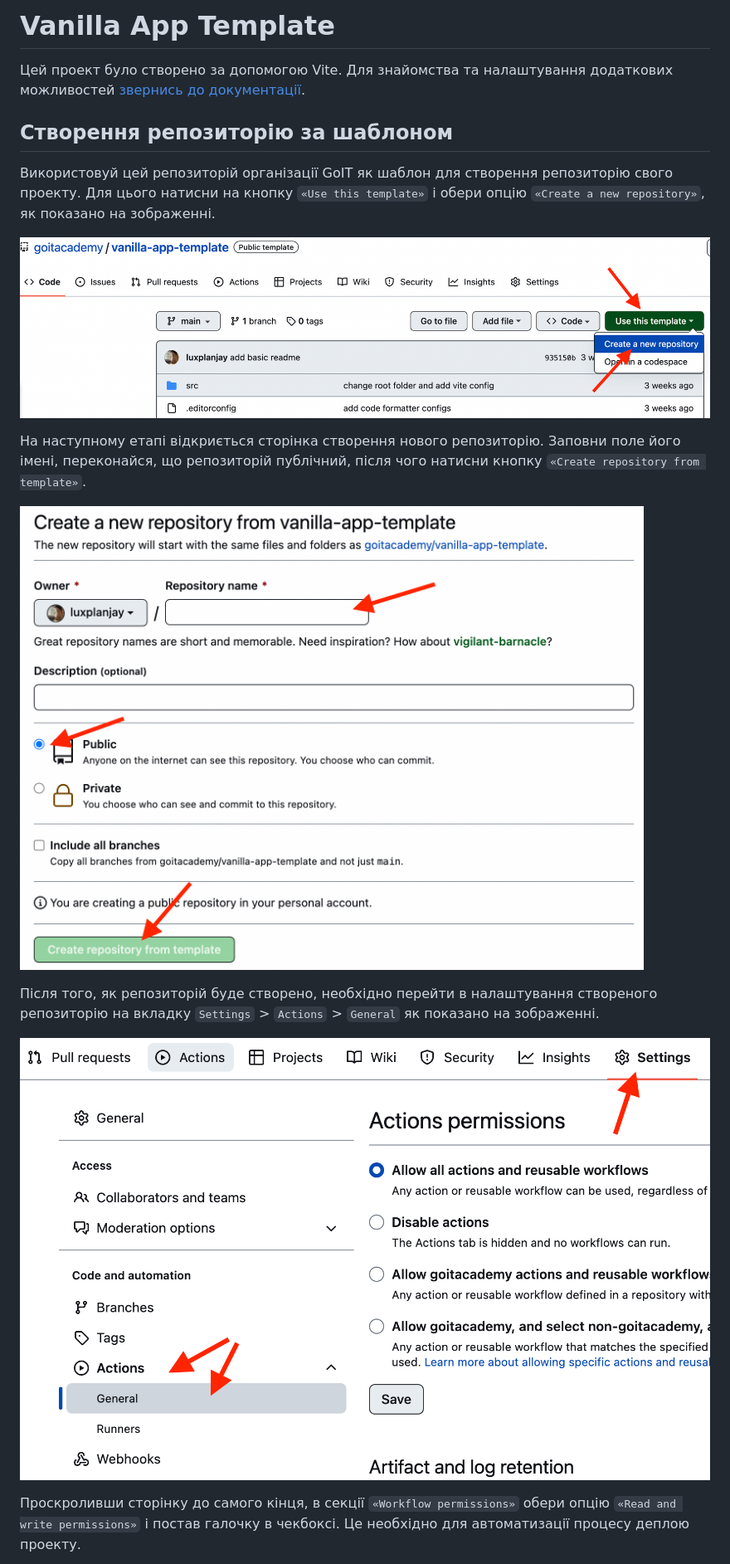
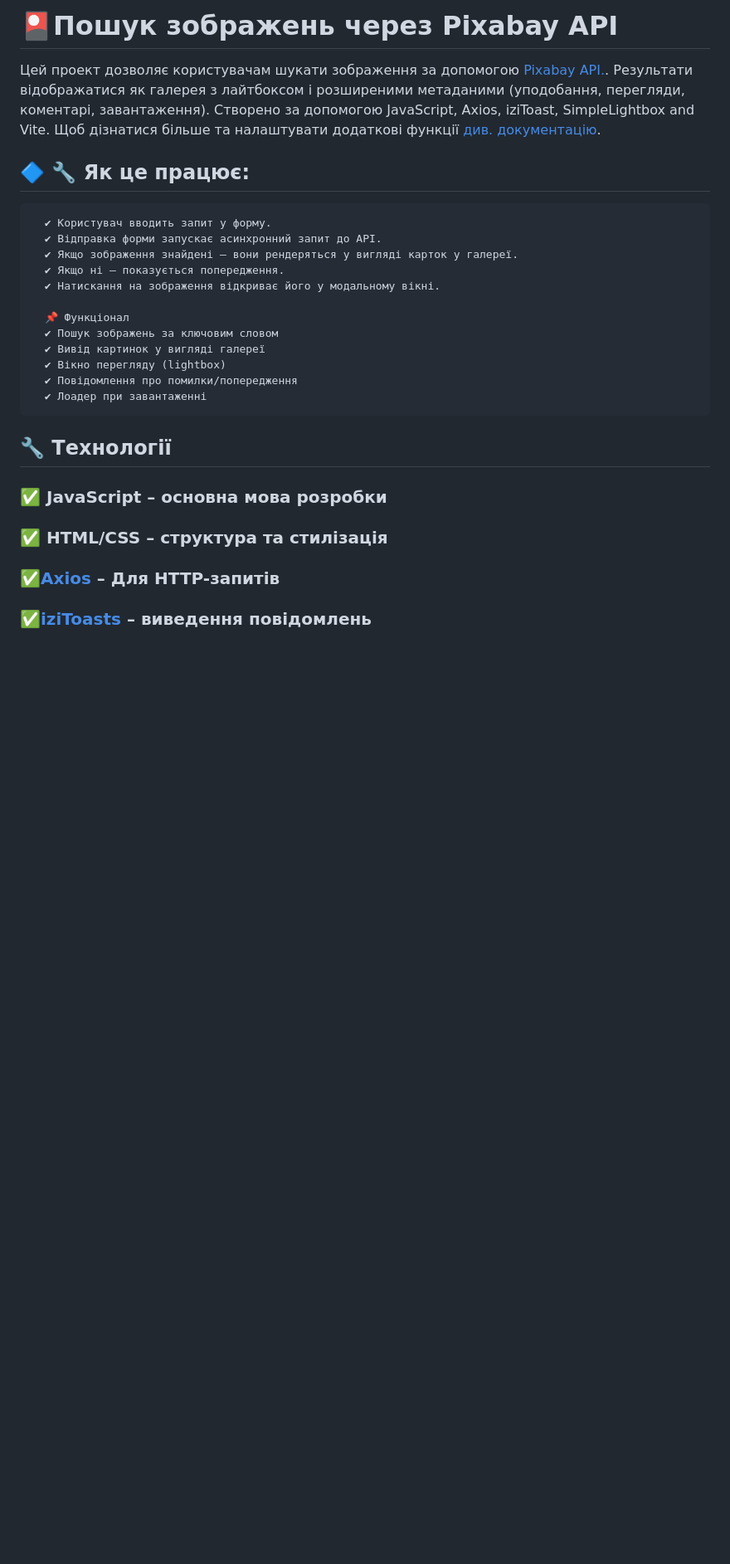
Before and after one commit to Ded-Goit/goit-js-hw-11, a Markdown page: README.md, the part around one of its changes. Shown at 83% size. GitHub-like rendering; blank space fills up the shorter version.

```diff
--- a/README.md
+++ b/README.md
@@ -1,29 +1,34 @@
-# Vanilla App Template
+# 🎴Пошук зображень через Pixabay API
 
-Цей проект було створено за допомогою Vite. Для знайомства та налаштування
-додаткових можливостей [звернись до документації](https://vitejs.dev/).
+Цей проект дозволяє користувачам шукати зображення за допомогою
+[Pixabay API.](https://pixabay.com/api/docs/). Результати відображатися як
+галерея з лайтбоксом і розширеними метаданими (уподобання, перегляди, коментарі,
+завантаження). Створено за допомогою JavaScript, Axios, iziToast, SimpleLightbox
+and Vite. Щоб дізнатися більше та налаштувати додаткові функції
+[див. документацію](https://vitejs.dev/).
 
-## Створення репозиторію за шаблоном
+## 🔷 🔧 Як це працює:
 
-Використовуй цей репозиторій організації GoIT як шаблон для створення
-репозиторію свого проекту. Для цього натисни на кнопку `«Use this template»` і
-обери опцію `«Create a new repository»`, як показано на зображенні.
+      ✔ Користувач вводить запит у форму.
+      ✔ Відправка форми запускає асинхронний запит до API.
+      ✔ Якщо зображення знайдені — вони рендеряться у вигляді карток у галереї.
+      ✔ Якщо ні — показується попередження.
+      ✔ Натискання на зображення відкриває його у модальному вікні.
 
-![Creating repo from a template step 1](./assets/template-step-1.png)
+      📌 Функціонал
+      ✔ Пошук зображень за ключовим словом
+      ✔ Вивід картинок у вигляді галереї
+      ✔ Вікно перегляду (lightbox)
+      ✔ Повідомлення про помилки/попередження
+      ✔ Лоадер при завантаженні
 
-На наступному етапі відкриється сторінка створення нового репозиторію. Заповни
-поле його імені, переконайся, що репозиторій публічний, після чого натисни
-кнопку `«Create repository from template»`.
+## 🔧 Технології
 
-![Creating repo from a template step 2](./assets/template-step-2.png)
+### ✅ JavaScript – основна мова розробки
 
-Після того, як репозиторій буде створено, необхідно перейти в налаштування
-створеного репозиторію на вкладку `Settings` > `Actions` > `General` як показано
-на зображенні.
+### ✅ HTML/CSS – структура та стилізація
 
-![Settings GitHub Actions permissions step 1](./assets/gh-actions-perm-1.png)
+### ✅[Axios](https://axios-http.com/) – Для HTTP-запитів
 
-Проскроливши сторінку до самого кінця, в секції `«Workflow permissions»` обери
-опцію `«Read and write permissions»` і постав галочку в чекбоксі. Це необхідно
-для автоматизації процесу деплою проекту.
+### ✅[iziToasts](https://github.com/marcelodolza/iziToast/) – виведення повідомлень
 
```
Also changed, not shown: other parts of README.md (+36 -65 lines).
